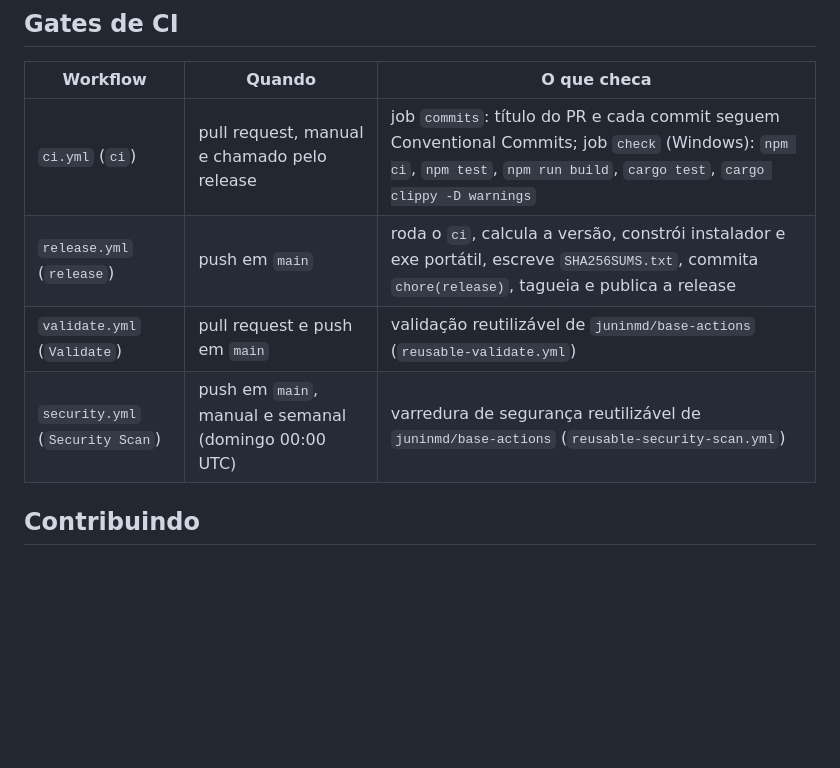
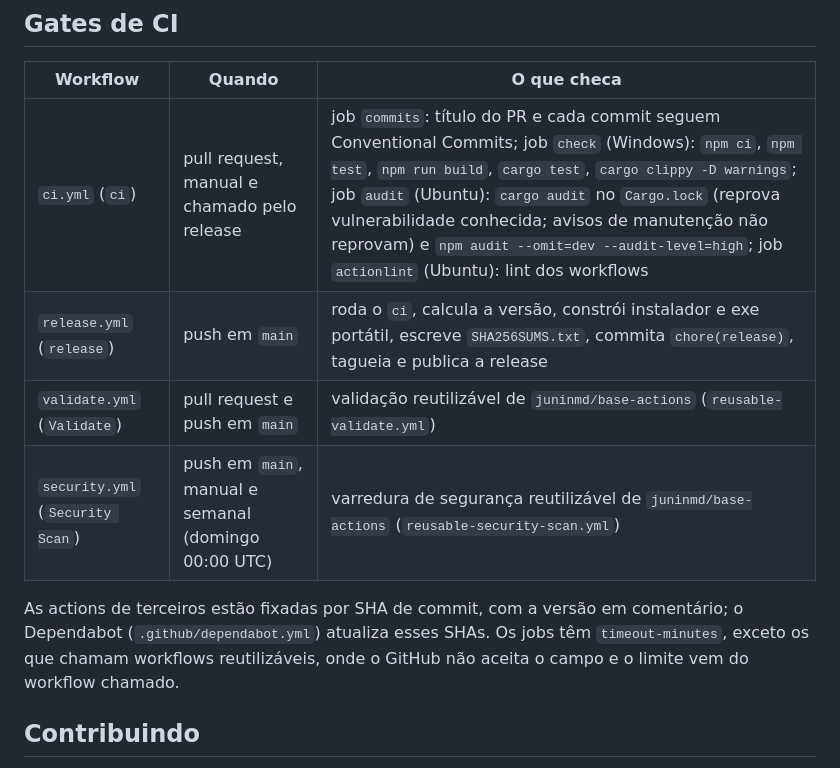
Before and after one commit to juninmd/vislo, a Markdown page: README.md, the part around the change. Drawn GitHub-style; blank space fills up the shorter version.

```diff
--- a/README.md
+++ b/README.md
@@ -316,10 +316,14 @@ O app não lê variáveis de ambiente para configuração; `VISLO_FIXTURES` só
 
 | Workflow | Quando | O que checa |
 |---|---|---|
-| `ci.yml` (`ci`) | pull request, manual e chamado pelo release | job `commits`: título do PR e cada commit seguem Conventional Commits; job `check` (Windows): `npm ci`, `npm test`, `npm run build`, `cargo test`, `cargo clippy -D warnings` |
+| `ci.yml` (`ci`) | pull request, manual e chamado pelo release | job `commits`: título do PR e cada commit seguem Conventional Commits; job `check` (Windows): `npm ci`, `npm test`, `npm run build`, `cargo test`, `cargo clippy -D warnings`; job `audit` (Ubuntu): `cargo audit` no `Cargo.lock` (reprova vulnerabilidade conhecida; avisos de manutenção não reprovam) e `npm audit --omit=dev --audit-level=high`; job `actionlint` (Ubuntu): lint dos workflows |
 | `release.yml` (`release`) | push em `main` | roda o `ci`, calcula a versão, constrói instalador e exe portátil, escreve `SHA256SUMS.txt`, commita `chore(release)`, tagueia e publica a release |
 | `validate.yml` (`Validate`) | pull request e push em `main` | validação reutilizável de `juninmd/base-actions` (`reusable-validate.yml`) |
 | `security.yml` (`Security Scan`) | push em `main`, manual e semanal (domingo 00:00 UTC) | varredura de segurança reutilizável de `juninmd/base-actions` (`reusable-security-scan.yml`) |
+
+As actions de terceiros estão fixadas por SHA de commit, com a versão em comentário; o Dependabot
+(`.github/dependabot.yml`) atualiza esses SHAs. Os jobs têm `timeout-minutes`, exceto os que chamam workflows
+reutilizáveis, onde o GitHub não aceita o campo e o limite vem do workflow chamado.
 
 ## Contribuindo
 
```
Also changed, not shown: AGENTS.md (+12 -2 lines).
